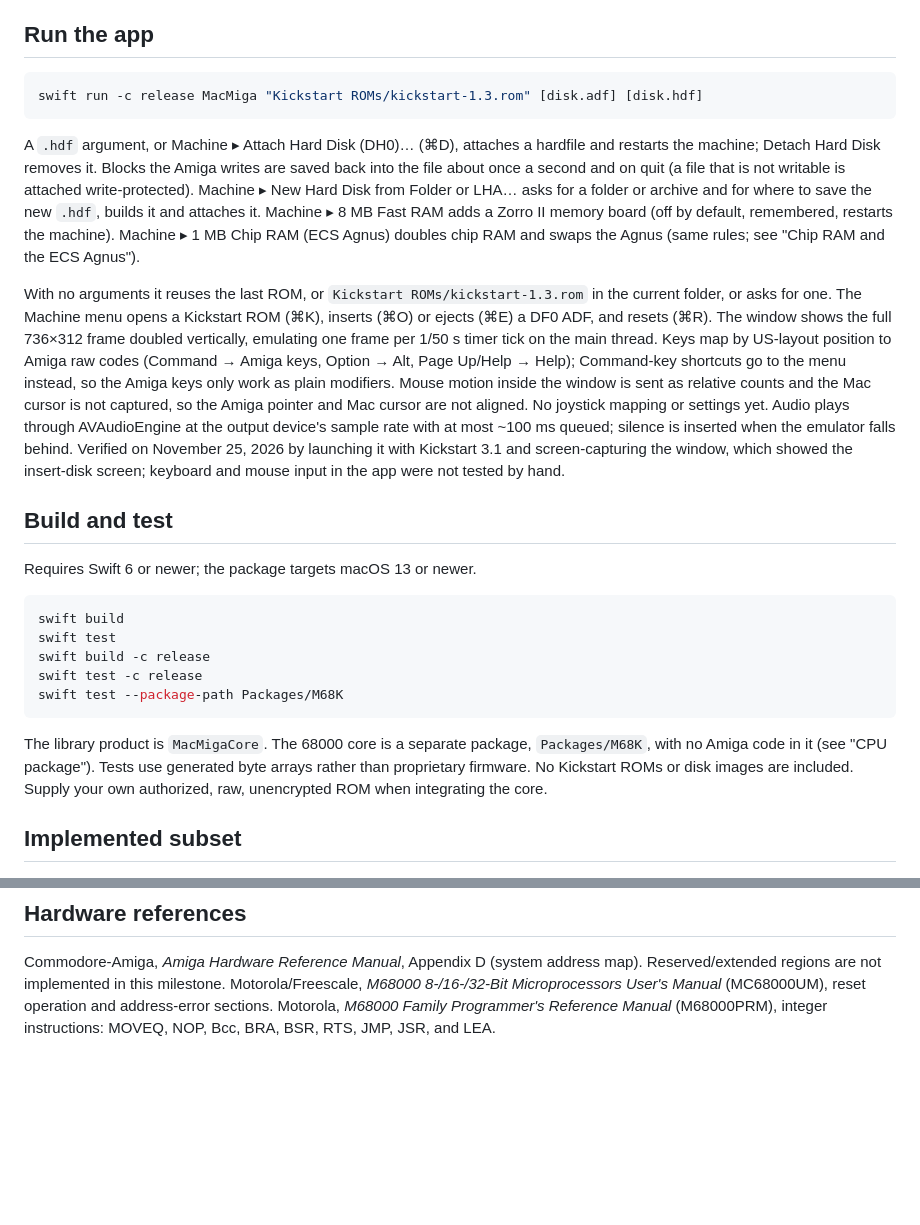
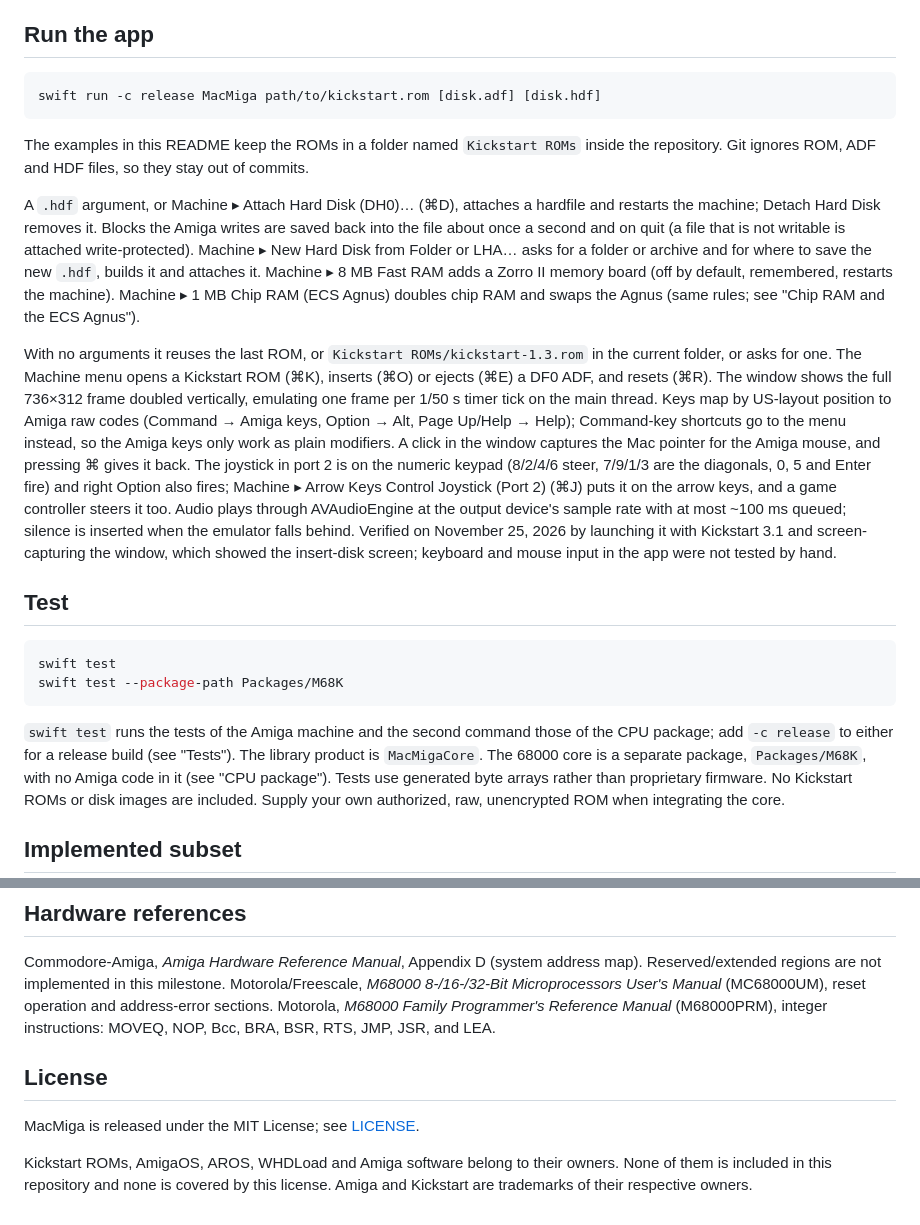
Before and after one commit to AgentiLoop/MacMiga, a Markdown page: README.md, 2 parts joined by grey strips. Rendered like a GitHub page; blank space fills up the shorter version.

````diff
--- a/README.md
+++ b/README.md
@@ -25,8 +75,12 @@ RAM; one install (Pac-Man) has been tried. See "WHDLoad".
 ## Run the app
 
 ```sh
-swift run -c release MacMiga "Kickstart ROMs/kickstart-1.3.rom" [disk.adf] [disk.hdf]
+swift run -c release MacMiga path/to/kickstart.rom [disk.adf] [disk.hdf]
 ```
+
+The examples in this README keep the ROMs in a folder named `Kickstart ROMs`
+inside the repository. Git ignores ROM, ADF and HDF files, so they stay out of
+commits.
 
 A `.hdf` argument, or Machine ▸ Attach Hard Disk (DH0)… (⌘D), attaches a
 hardfile and restarts the machine; Detach Hard Disk removes it. Blocks the
@@ -44,28 +98,27 @@ in the current folder, or asks for one. The Machine menu opens a Kickstart ROM
 the full 736×312 frame doubled vertically, emulating one frame per 1/50 s timer
 tick on the main thread. Keys map by US-layout position to Amiga raw codes
 (Command → Amiga keys, Option → Alt, Page Up/Help → Help); Command-key shortcuts
-go to the menu instead, so the Amiga keys only work as plain modifiers. Mouse
-motion inside the window is sent as relative counts and the Mac cursor is not
-captured, so the Amiga pointer and Mac cursor are not aligned. No joystick
-mapping or settings yet. Audio plays through AVAudioEngine at the output
+go to the menu instead, so the Amiga keys only work as plain modifiers. A click
+in the window captures the Mac pointer for the Amiga mouse, and pressing ⌘
+gives it back. The joystick in port 2 is on the numeric keypad (8/2/4/6 steer,
+7/9/1/3 are the diagonals, 0, 5 and Enter fire) and right Option also fires;
+Machine ▸ Arrow Keys Control Joystick (Port 2) (⌘J) puts it on the arrow keys,
+and a game controller steers it too. Audio plays through AVAudioEngine at the output
 device's sample rate with at most ~100 ms queued; silence is inserted when the
 emulator falls behind. Verified on November 25, 2026 by launching it
 with Kickstart 3.1 and screen-capturing the window, which showed the
 insert-disk screen; keyboard and mouse input in the app were not tested by hand.
 
-## Build and test
-
-Requires Swift 6 or newer; the package targets macOS 13 or newer.
+## Test
 
 ```sh
-swift build
 swift test
-swift build -c release
-swift test -c release
 swift test --package-path Packages/M68K
 ```
 
-The library product is `MacMigaCore`. The 68000 core is a separate package,
+`swift test` runs the tests of the Amiga machine and the second command those
+of the CPU package; add `-c release` to either for a release build (see
+"Tests"). The library product is `MacMigaCore`. The 68000 core is a separate package,
 `Packages/M68K`, with no Amiga code in it (see "CPU package"). Tests use generated byte arrays rather
 than proprietary firmware. No Kickstart ROMs or disk images are included.
 Supply your own authorized, raw, unencrypted ROM when integrating the core.
@@ -720,3 +773,11 @@ Motorola/Freescale, *M68000 8-/16-/32-Bit Microprocessors User's Manual*
 (MC68000UM), reset operation and address-error sections.
 Motorola, *M68000 Family Programmer's Reference Manual* (M68000PRM),
 integer instructions: MOVEQ, NOP, Bcc, BRA, BSR, RTS, JMP, JSR, and LEA.
+
+## License
+
+MacMiga is released under the MIT License; see [LICENSE](LICENSE).
+
+Kickstart ROMs, AmigaOS, AROS, WHDLoad and Amiga software belong to their
+owners. None of them is included in this repository and none is covered by
+this license. Amiga and Kickstart are trademarks of their respective owners.
````
Also changed, not shown: other parts of README.md (+51 -1 lines), docs/app-window.png (added), docs/aros-shell.png (added), docs/hard-disk-shell.png (added), docs/kickstart-1.3.png (added), 1 other file.
